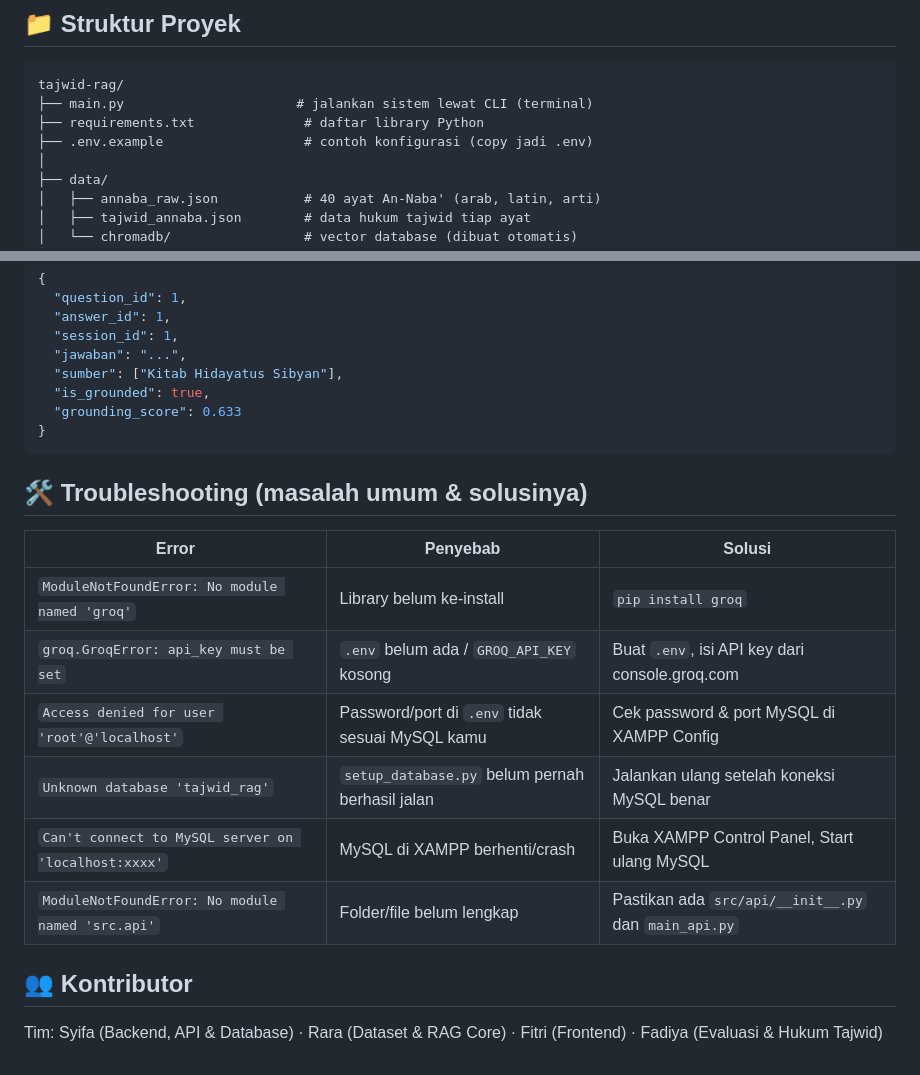
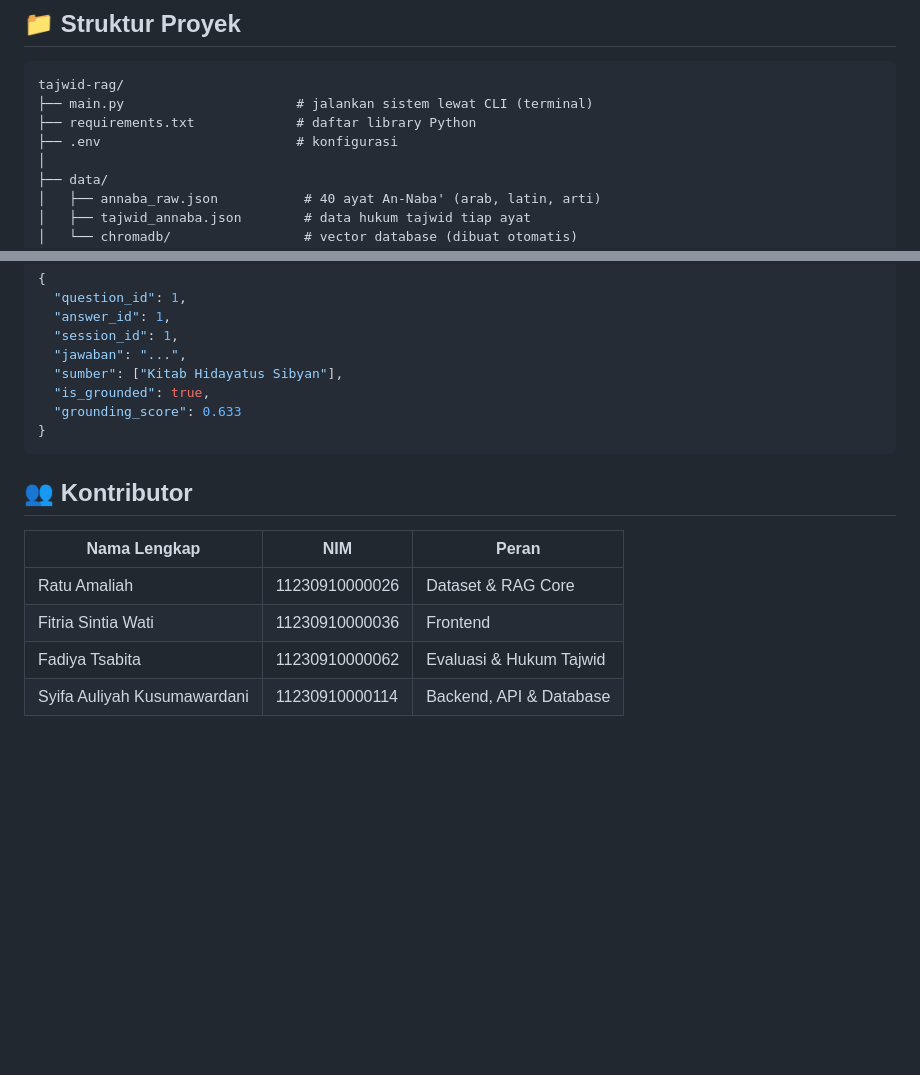
Before and after one commit to Amaliahratu24/tajwid-rag, a Markdown page: README.md, 2 parts joined by grey strips. GitHub-like rendering; blank space fills up the shorter version.

````diff
--- a/README.md
+++ b/README.md
@@ -9,8 +9,8 @@ jawaban LLM diverifikasi otomatis supaya tidak mengarang di luar data yang ada.
 ```
 tajwid-rag/
 ├── main.py                      # jalankan sistem lewat CLI (terminal)
-├── requirements.txt              # daftar library Python
-├── .env.example                  # contoh konfigurasi (copy jadi .env)
+├── requirements.txt             # daftar library Python
+├── .env                         # konfigurasi
 │
 ├── data/
 │   ├── annaba_raw.json           # 40 ayat An-Naba' (arab, latin, arti)
@@ -185,18 +185,11 @@ Contoh response:
 }
 ```
 
-## 🛠️ Troubleshooting (masalah umum & solusinya)
-
-| Error | Penyebab | Solusi |
-|---|---|---|
-| `ModuleNotFoundError: No module named 'groq'` | Library belum ke-install | `pip install groq` |
-| `groq.GroqError: api_key must be set` | `.env` belum ada / `GROQ_API_KEY` kosong | Buat `.env`, isi API key dari console.groq.com |
-| `Access denied for user 'root'@'localhost'` | Password/port di `.env` tidak sesuai MySQL kamu | Cek password & port MySQL di XAMPP Config |
-| `Unknown database 'tajwid_rag'` | `setup_database.py` belum pernah berhasil jalan | Jalankan ulang setelah koneksi MySQL benar |
-| `Can't connect to MySQL server on 'localhost:xxxx'` | MySQL di XAMPP berhenti/crash | Buka XAMPP Control Panel, Start ulang MySQL |
-| `ModuleNotFoundError: No module named 'src.api'` | Folder/file belum lengkap | Pastikan ada `src/api/__init__.py` dan `main_api.py` |
-
 ## 👥 Kontributor
 
-Tim: Syifa (Backend, API & Database) · Rara (Dataset & RAG Core) ·
-Fitri (Frontend) · Fadiya (Evaluasi & Hukum Tajwid)
+| Nama Lengkap | NIM | Peran |
+|---|---|---|
+| Ratu Amaliah | 11230910000026 | Dataset & RAG Core |
+| Fitria Sintia Wati | 11230910000036 | Frontend |
+| Fadiya Tsabita | 11230910000062 | Evaluasi & Hukum Tajwid |
+| Syifa Auliyah Kusumawardani | 11230910000114 | Backend, API & Database |
````
Also changed, not shown: other parts of README.md (+2 -2 lines).
